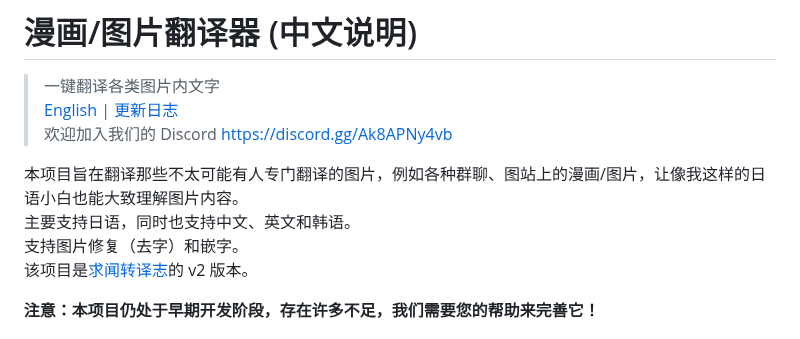
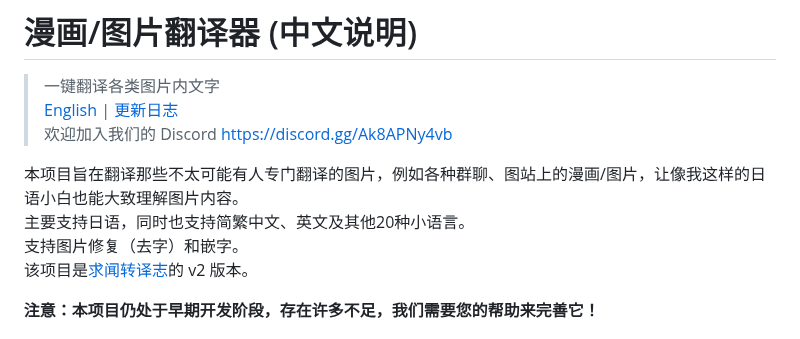
Before and after one commit to zyddnys/manga-image-translator, a Markdown page: README_CN.md, the part around one of its changes. Drawn GitHub-style.

```diff
--- a/README_CN.md
+++ b/README_CN.md
@@ -5,7 +5,7 @@
 > 欢迎加入我们的 Discord <https://discord.gg/Ak8APNy4vb>
 
 本项目旨在翻译那些不太可能有人专门翻译的图片，例如各种群聊、图站上的漫画/图片，让像我这样的日语小白也能大致理解图片内容。\
-主要支持日语，同时也支持中文、英文和韩语。\
+主要支持日语，同时也支持简繁中文、英文及其他20种小语言。\
 支持图片修复（去字）和嵌字。\
 该项目是[求闻转译志](https://github.com/PatchyVideo/MMDOCR-HighPerformance)的 v2 版本。
 
```
Also changed, not shown: other parts of README_CN.md (+1 -1 lines).
